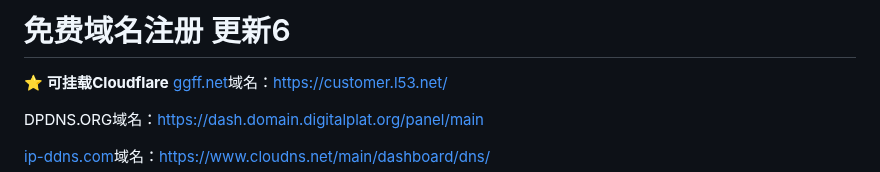
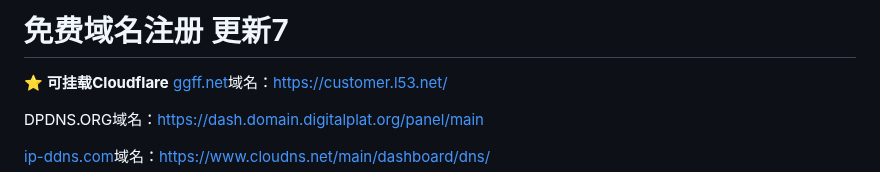
Before and after one commit to zcr07/zcr05.github.io, a Markdown page: issues/测试.md, the part around the change. Rendered like a GitHub page.

```diff
--- a/issues/测试.md
+++ b/issues/测试.md
@@ -1,5 +1,5 @@
 
-# 免费域名注册 更新6
+# 免费域名注册 更新7
 
 ⭐
 **可挂载Cloudflare**
```
